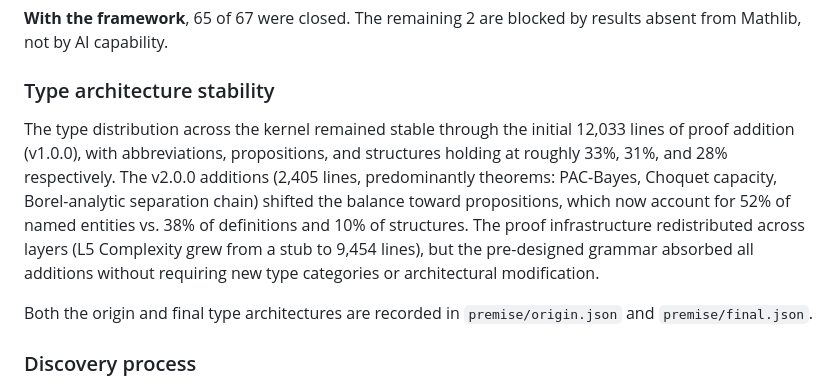
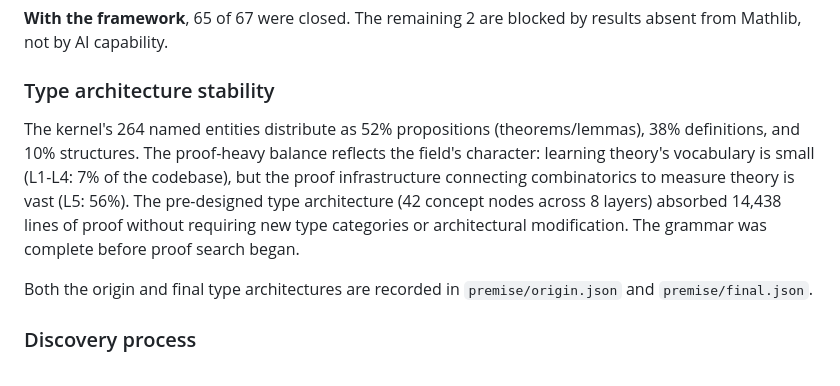
Before and after one commit to Zetetic-Dhruv/formal-learning-theory-kernel, a Markdown page: README.md, the part around one of its changes. GitHub-like rendering.

```diff
--- a/README.md
+++ b/README.md
@@ -678,7 +678,7 @@ The premise served as a **grammar** for the AI: instead of jointly discovering t
 
 ### Type architecture stability
 
-The type distribution across the kernel remained stable through the initial 12,033 lines of proof addition (v1.0.0), with abbreviations, propositions, and structures holding at roughly 33%, 31%, and 28% respectively. The v2.0.0 additions (2,405 lines, predominantly theorems: PAC-Bayes, Choquet capacity, Borel-analytic separation chain) shifted the balance toward propositions, which now account for 52% of named entities vs. 38% of definitions and 10% of structures. The proof infrastructure redistributed across layers (L5 Complexity grew from a stub to 9,454 lines), but the pre-designed grammar absorbed all additions without requiring new type categories or architectural modification.
+The kernel's 264 named entities distribute as 52% propositions (theorems/lemmas), 38% definitions, and 10% structures. The proof-heavy balance reflects the field's character: learning theory's vocabulary is small (L1-L4: 7% of the codebase), but the proof infrastructure connecting combinatorics to measure theory is vast (L5: 56%). The pre-designed type architecture (42 concept nodes across 8 layers) absorbed 14,438 lines of proof without requiring new type categories or architectural modification. The grammar was complete before proof search began.
 
 Both the origin and final type architectures are recorded in `premise/origin.json` and `premise/final.json`.
 
```
Also changed, not shown: other parts of README.md (+3 -3 lines).
